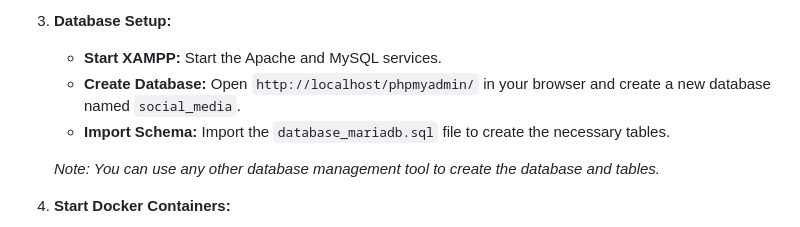
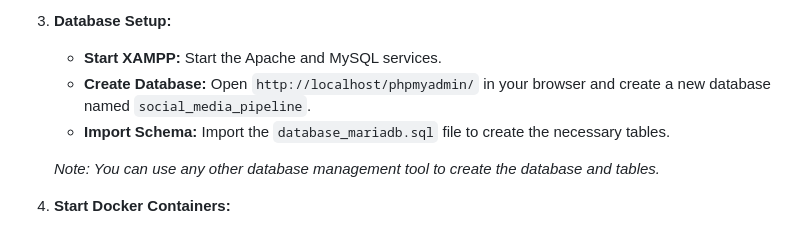
Before and after one commit to Mohammed-Elkhatib/SocialMediaPipeline, a Markdown page: README.md, the part around the change. GitHub-like rendering.

```diff
--- a/README.md
+++ b/README.md
@@ -73,7 +73,7 @@ A project to scrape social media data, process it with Kafka, and store it in a
 3. **Database Setup:**
 
    - **Start XAMPP:** Start the Apache and MySQL services.
-   - **Create Database:** Open `http://localhost/phpmyadmin/` in your browser and create a new database named `social_media`.
+   - **Create Database:** Open `http://localhost/phpmyadmin/` in your browser and create a new database named `social_media_pipeline`.
    - **Import Schema:** Import the `database_mariadb.sql` file to create the necessary tables.
 
    *Note: You can use any other database management tool to create the database and tables.*
```
